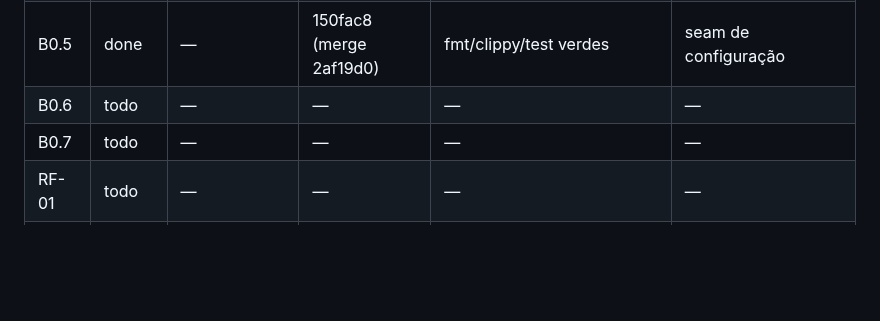
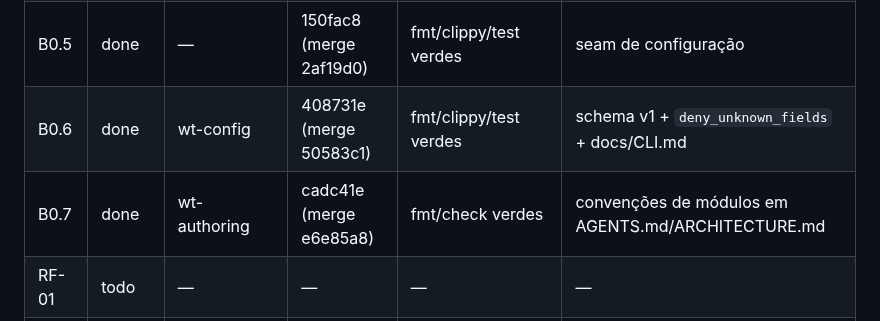
Before and after one commit to Henrique-Batista/owasidea, a Markdown page: docs/plans/ROADMAP_STATUS.md, the part around the change. GitHub-like rendering; blank space fills up the shorter version.

Commit message:
docs(status): complete phase 0 (B0.6/B0.7)

```diff
--- a/docs/plans/ROADMAP_STATUS.md
+++ b/docs/plans/ROADMAP_STATUS.md
@@ -30,8 +30,8 @@ Status permitidos: `todo`, `doing`, `review`, `done`, `blocked`.
 | B0.3 | done | main (release/1.0) | 99db2ae | docs | tracker + blocker template |
 | B0.4 | done | wt-audit | 19c0a7e (merge 63591ca) | cargo test + Shipyard build/smoke PASS; 1 FAIL (validate --json) | auditoria em `AUDIT_V1.md`; 6 FIX abertos |
 | B0.5 | done | — | 150fac8 (merge 2af19d0) | fmt/clippy/test verdes | seam de configuração |
-| B0.6 | todo | — | — | — | — |
-| B0.7 | todo | — | — | — | — |
+| B0.6 | done | wt-config | 408731e (merge 50583c1) | fmt/clippy/test verdes | schema v1 + `deny_unknown_fields` + docs/CLI.md |
+| B0.7 | done | wt-authoring | cadc41e (merge e6e85a8) | fmt/check verdes | convenções de módulos em AGENTS.md/ARCHITECTURE.md |
 | RF-01 | todo | — | — | — | — |
 | RF-02 | todo | — | — | — | — |
 | RF-03 | todo | — | — | — | — |
```
